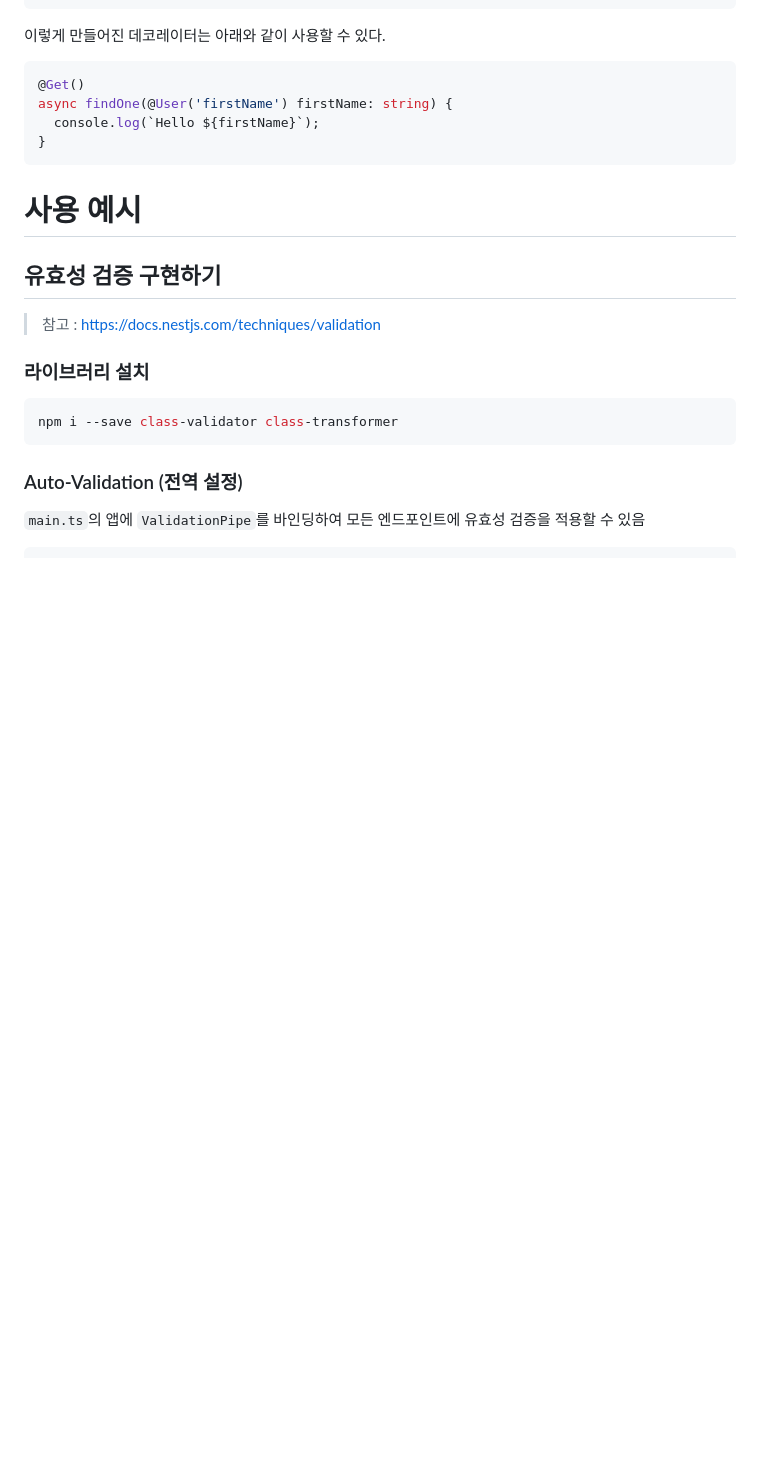
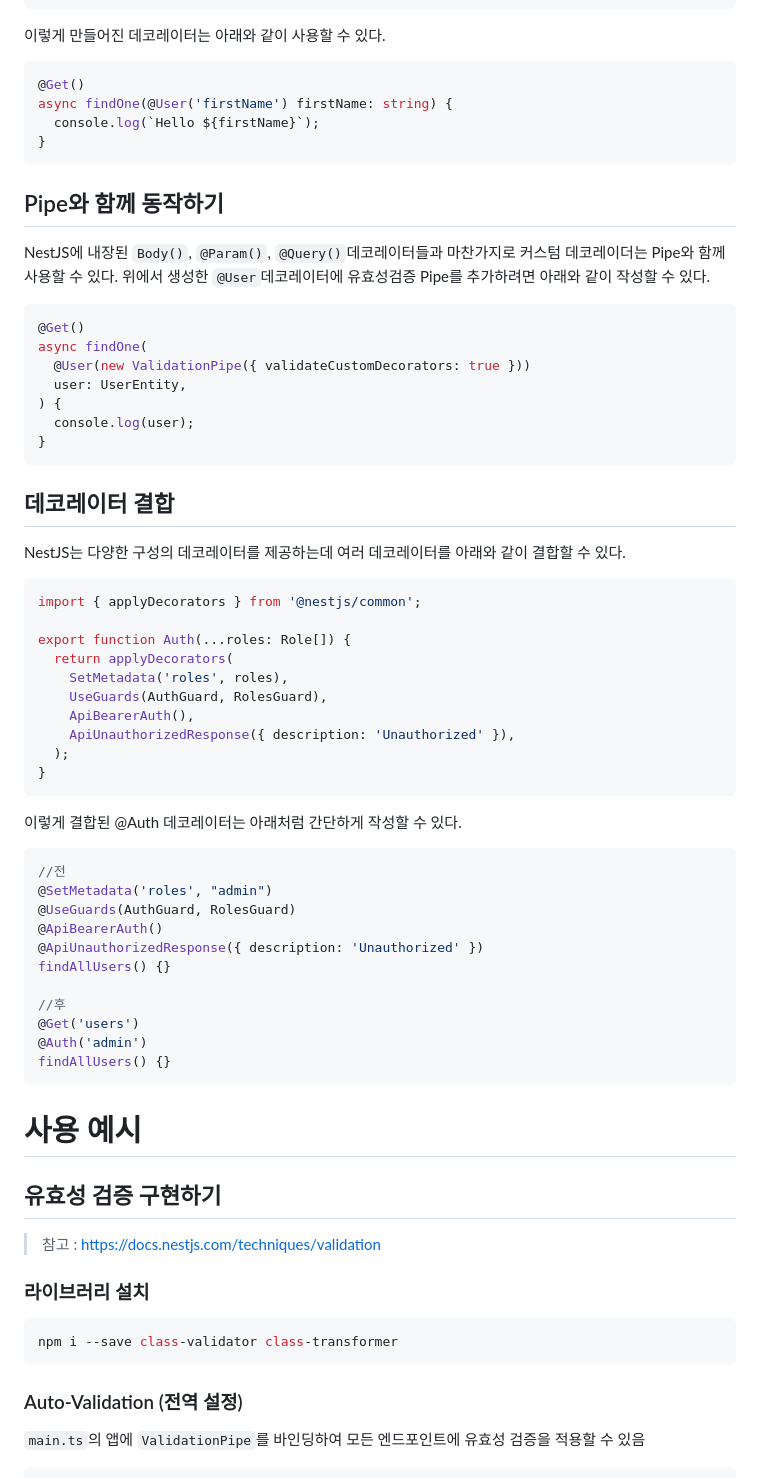
Before and after one commit to Gun2/hands-on-everything, a Markdown page: hands-on-nest/README.md, the part around the change. Drawn GitHub-style; blank space fills up the shorter version.

Commit message:
fixup! nest Custom Decorator 설명 추가

````diff
--- a/hands-on-nest/README.md
+++ b/hands-on-nest/README.md
@@ -686,6 +686,47 @@ async findOne(@User('firstName') firstName: string) {
   console.log(`Hello ${firstName}`);
 }
 ```
+## Pipe와 함께 동작하기
+NestJS에 내장된 `Body()`, `@Param()`, `@Query()`데코레이터들과 마찬가지로 커스텀 데코레이더는 Pipe와 함께 사용할 수 있다.
+위에서 생성한 `@User`데코레이터에 유효성검증 Pipe를 추가하려면 아래와 같이 작성할 수 있다.
+```ts
+@Get()
+async findOne(
+  @User(new ValidationPipe({ validateCustomDecorators: true }))
+  user: UserEntity,
+) {
+  console.log(user);
+}
+```
+
+## 데코레이터 결합
+NestJS는 다양한 구성의 데코레이터를 제공하는데 여러 데코레이터를 아래와 같이 결합할 수 있다.
+```ts
+import { applyDecorators } from '@nestjs/common';
+
+export function Auth(...roles: Role[]) {
+  return applyDecorators(
+    SetMetadata('roles', roles),
+    UseGuards(AuthGuard, RolesGuard),
+    ApiBearerAuth(),
+    ApiUnauthorizedResponse({ description: 'Unauthorized' }),
+  );
+}
+```
+이렇게 결합된 @Auth 데코레이터는 아래처럼 간단하게 작성할 수 있다.
+```ts
+//전
+@SetMetadata('roles', "admin")
+@UseGuards(AuthGuard, RolesGuard)
+@ApiBearerAuth()
+@ApiUnauthorizedResponse({ description: 'Unauthorized' })
+findAllUsers() {}
+
+//후
+@Get('users')
+@Auth('admin')
+findAllUsers() {}
+```
 
 # 사용 예시
 
````
